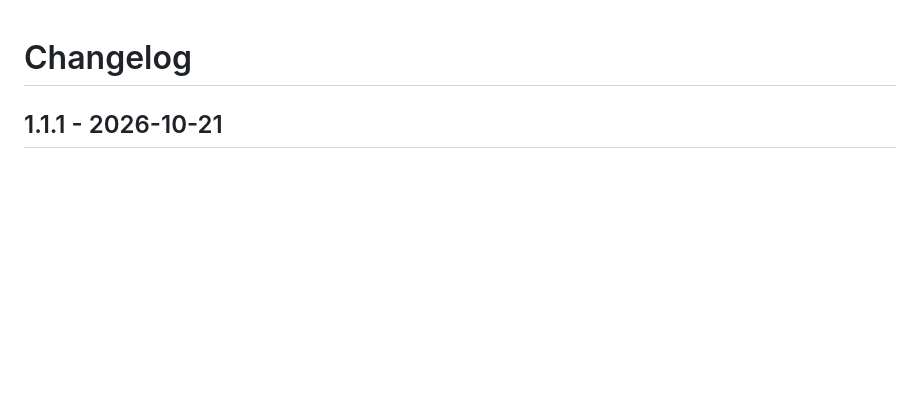
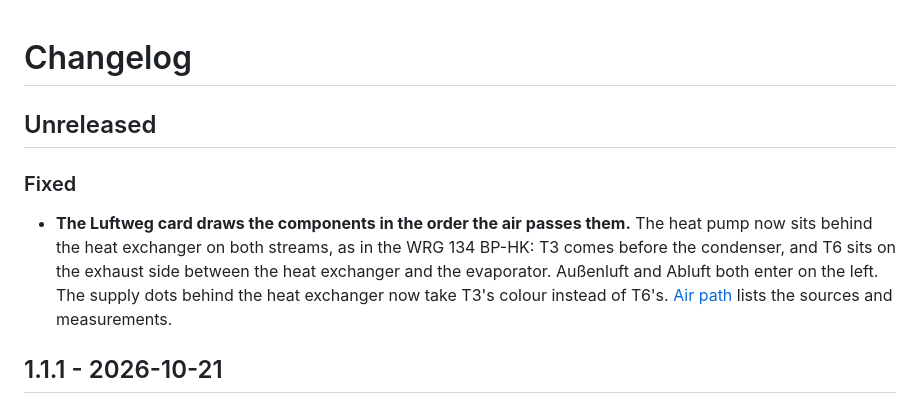
Before and after one commit to josa42/homeassistant-schwoerer-lueftung-cards, a Markdown page: CHANGELOG.md, the part around the change. Drawn GitHub-style; blank space fills up the shorter version.

```diff
--- a/CHANGELOG.md
+++ b/CHANGELOG.md
@@ -1,4 +1,16 @@
 # Changelog
+
+## Unreleased
+
+### Fixed
+
+- **The Luftweg card draws the components in the order the air passes them.**
+  The heat pump now sits behind the heat exchanger on both streams, as in the
+  WRG 134 BP-HK: T3 comes before the condenser, and T6 sits on the exhaust
+  side between the heat exchanger and the evaporator. Außenluft and Abluft
+  both enter on the left. The supply dots behind the heat exchanger now take
+  T3's colour instead of T6's. [Air path](docs/air-flow.md) lists the sources
+  and measurements.
 
 ## 1.1.1 - 2026-10-21
 
```
Also changed, not shown: README.md (+1 -0 lines), docs/reference.md (+3 -0 lines), assets/wgt-air-flow-card.gif, 2 other files.
